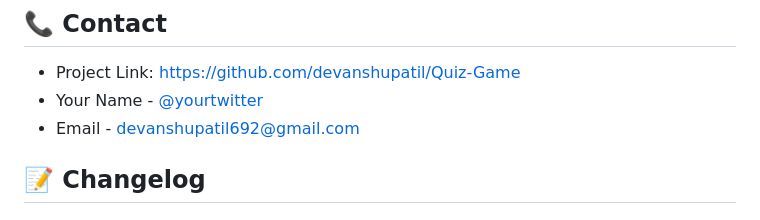
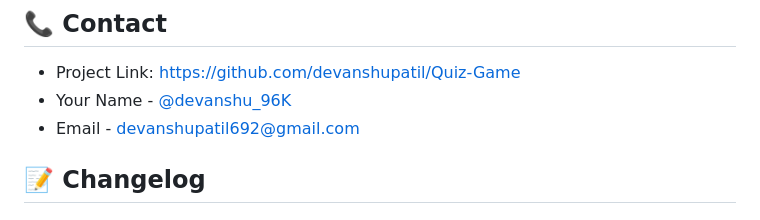
Before and after one commit to devanshupatil/Quiz-Game, a Markdown page: README.md, the part around the change. GitHub-like rendering.

```diff
--- a/README.md
+++ b/README.md
@@ -101,7 +101,7 @@ The quiz is currently available in Marathi (मराठी). Contributions for
 ## 📞 Contact
 
 - Project Link: [https://github.com/devanshupatil/Quiz-Game](https://github.com/devanshupatil/Quiz-Game)
-- Your Name - [@yourtwitter](https://twitter.com/yourtwitter)
+- Your Name - [@devanshu_96K](https://www.instagram.com/devanshu_96k/)
 - Email - devanshupatil692@gmail.com
 
 ## 📝 Changelog
```
